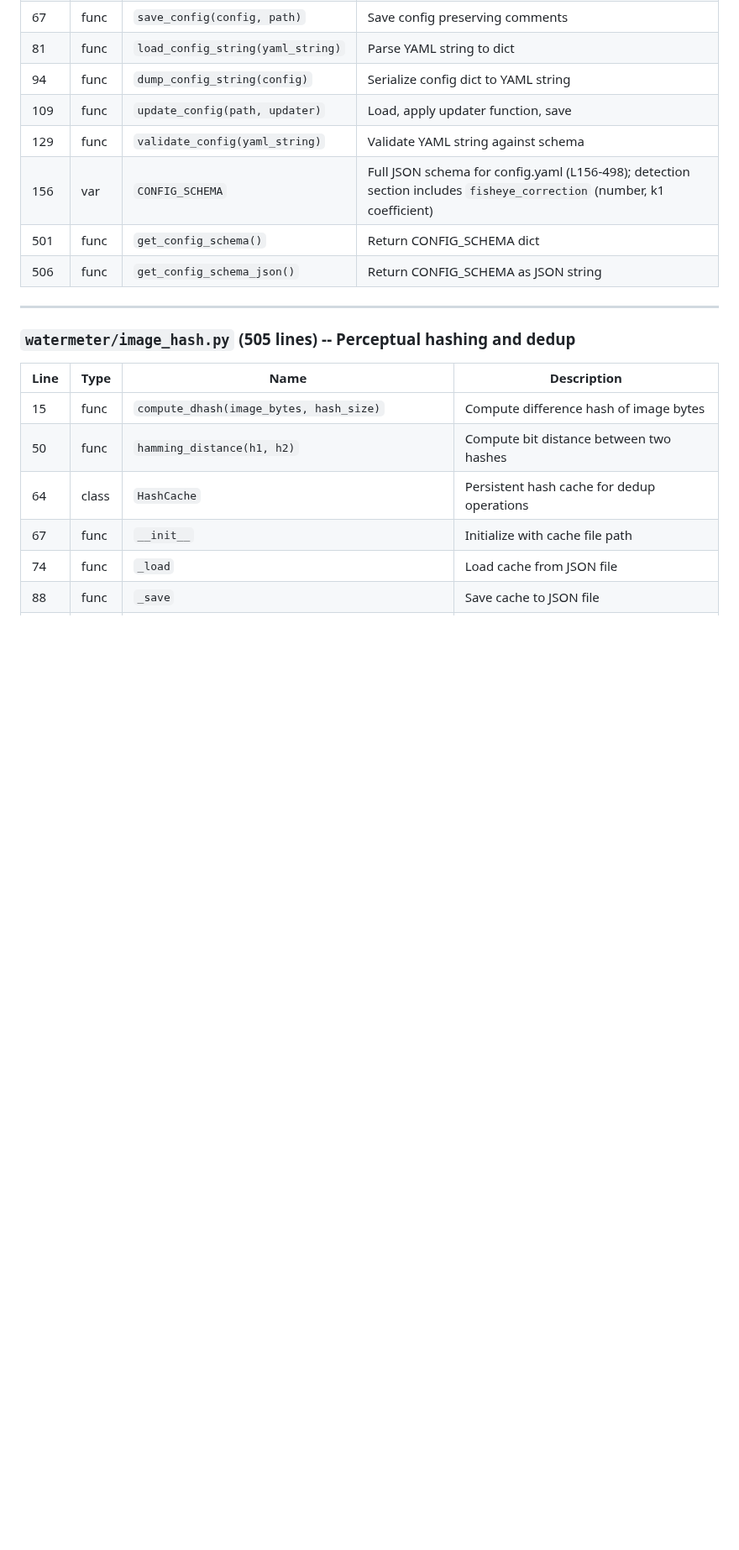
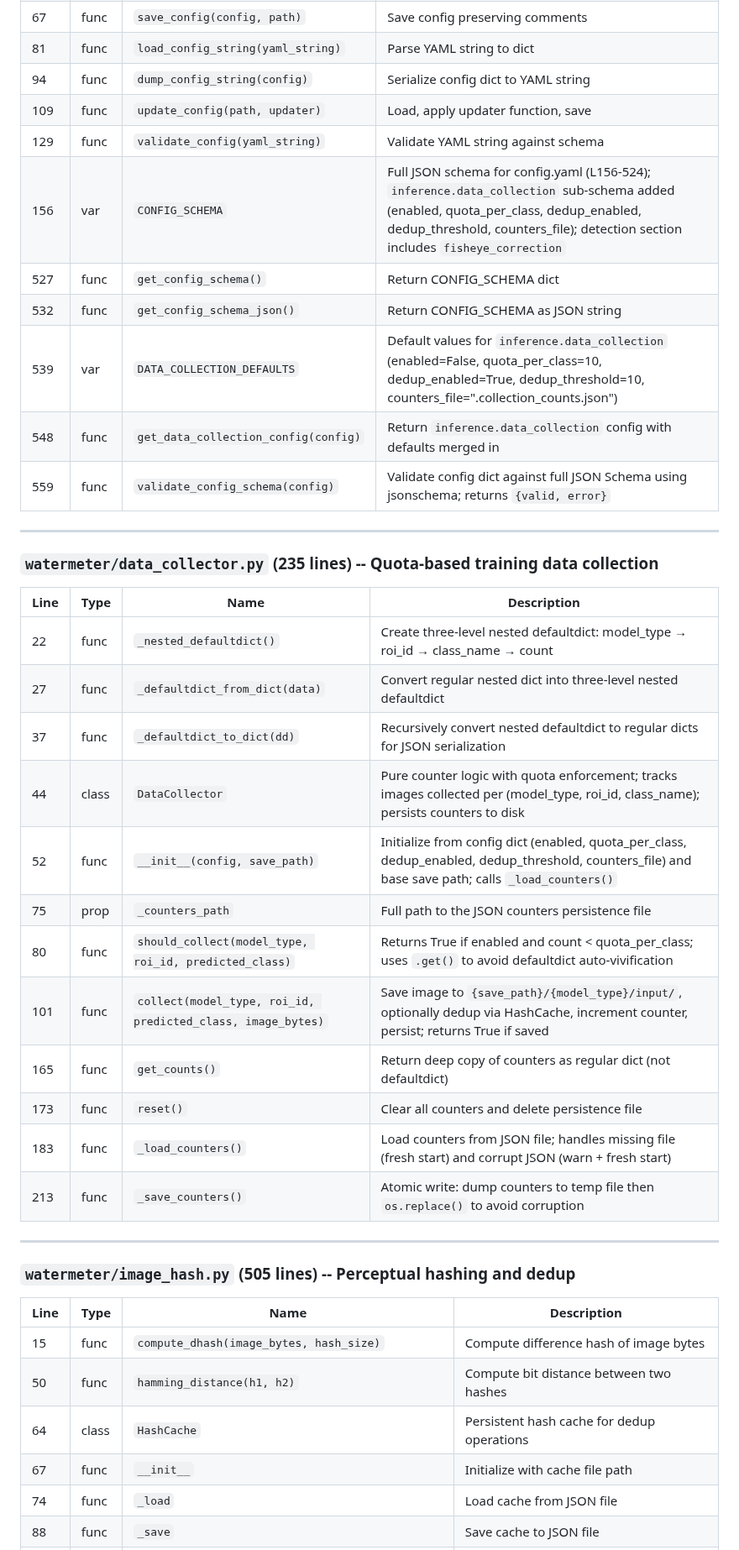
Before and after one commit to zeroflow/watermeter-inference, a Markdown page: docs/codebase_map.md, the part around one of its changes. Shown at 84% size. GitHub-like rendering; blank space fills up the shorter version.

Commit message:
claude: update codebase map with DataCollector
Add watermeter/data_collector.py module entry with all helpers,
class, and methods. Update watermeter_service.py and config_utils.py
entries to reflect DataCollector integration and new data_collection
schema/helpers. Add tests/unit/test_data_collector.py entry.

Co-Authored-By: Claude Opus 4.6 <noreply@anthropic.com>

```diff
--- a/docs/codebase_map.md
+++ b/docs/codebase_map.md
@@ -374,9 +374,31 @@
 | 94 | func | `dump_config_string(config)` | Serialize config dict to YAML string |
 | 109 | func | `update_config(path, updater)` | Load, apply updater function, save |
 | 129 | func | `validate_config(yaml_string)` | Validate YAML string against schema |
-| 156 | var | `CONFIG_SCHEMA` | Full JSON schema for config.yaml (L156-498); detection section includes `fisheye_correction` (number, k1 coefficient) |
-| 501 | func | `get_config_schema()` | Return CONFIG_SCHEMA dict |
-| 506 | func | `get_config_schema_json()` | Return CONFIG_SCHEMA as JSON string |
+| 156 | var | `CONFIG_SCHEMA` | Full JSON schema for config.yaml (L156-524); `inference.data_collection` sub-schema added (enabled, quota_per_class, dedup_enabled, dedup_threshold, counters_file); detection section includes `fisheye_correction` |
+| 527 | func | `get_config_schema()` | Return CONFIG_SCHEMA dict |
+| 532 | func | `get_config_schema_json()` | Return CONFIG_SCHEMA as JSON string |
+| 539 | var | `DATA_COLLECTION_DEFAULTS` | Default values for `inference.data_collection` (enabled=False, quota_per_class=10, dedup_enabled=True, dedup_threshold=10, counters_file=".collection_counts.json") |
+| 548 | func | `get_data_collection_config(config)` | Return `inference.data_collection` config with defaults merged in |
+| 559 | func | `validate_config_schema(config)` | Validate config dict against full JSON Schema using jsonschema; returns `{valid, error}` |
+
+---
+
+### `watermeter/data_collector.py` (235 lines) -- Quota-based training data collection
+
+| Line | Type | Name | Description |
+|------|------|------|-------------|
+| 22 | func | `_nested_defaultdict()` | Create three-level nested defaultdict: model_type → roi_id → class_name → count |
+| 27 | func | `_defaultdict_from_dict(data)` | Convert regular nested dict into three-level nested defaultdict |
+| 37 | func | `_defaultdict_to_dict(dd)` | Recursively convert nested defaultdict to regular dicts for JSON serialization |
+| 44 | class | `DataCollector` | Pure counter logic with quota enforcement; tracks images collected per (model_type, roi_id, class_name); persists counters to disk |
+| 52 | func | `__init__(config, save_path)` | Initialize from config dict (enabled, quota_per_class, dedup_enabled, dedup_threshold, counters_file) and base save path; calls `_load_counters()` |
+| 75 | prop | `_counters_path` | Full path to the JSON counters persistence file |
+| 80 | func | `should_collect(model_type, roi_id, predicted_class)` | Returns True if enabled and count < quota_per_class; uses `.get()` to avoid defaultdict auto-vivification |
+| 101 | func | `collect(model_type, roi_id, predicted_class, image_bytes)` | Save image to `{save_path}/{model_type}/input/`, optionally dedup via HashCache, increment counter, persist; returns True if saved |
+| 165 | func | `get_counts()` | Return deep copy of counters as regular dict (not defaultdict) |
+| 173 | func | `reset()` | Clear all counters and delete persistence file |
+| 183 | func | `_load_counters()` | Load counters from JSON file; handles missing file (fresh start) and corrupt JSON (warn + fresh start) |
+| 213 | func | `_save_counters()` | Atomic write: dump counters to temp file then `os.replace()` to avoid corruption |
 
 ---
 
```
Also changed, not shown: other parts of docs/codebase_map.md (+9 -4 lines).
